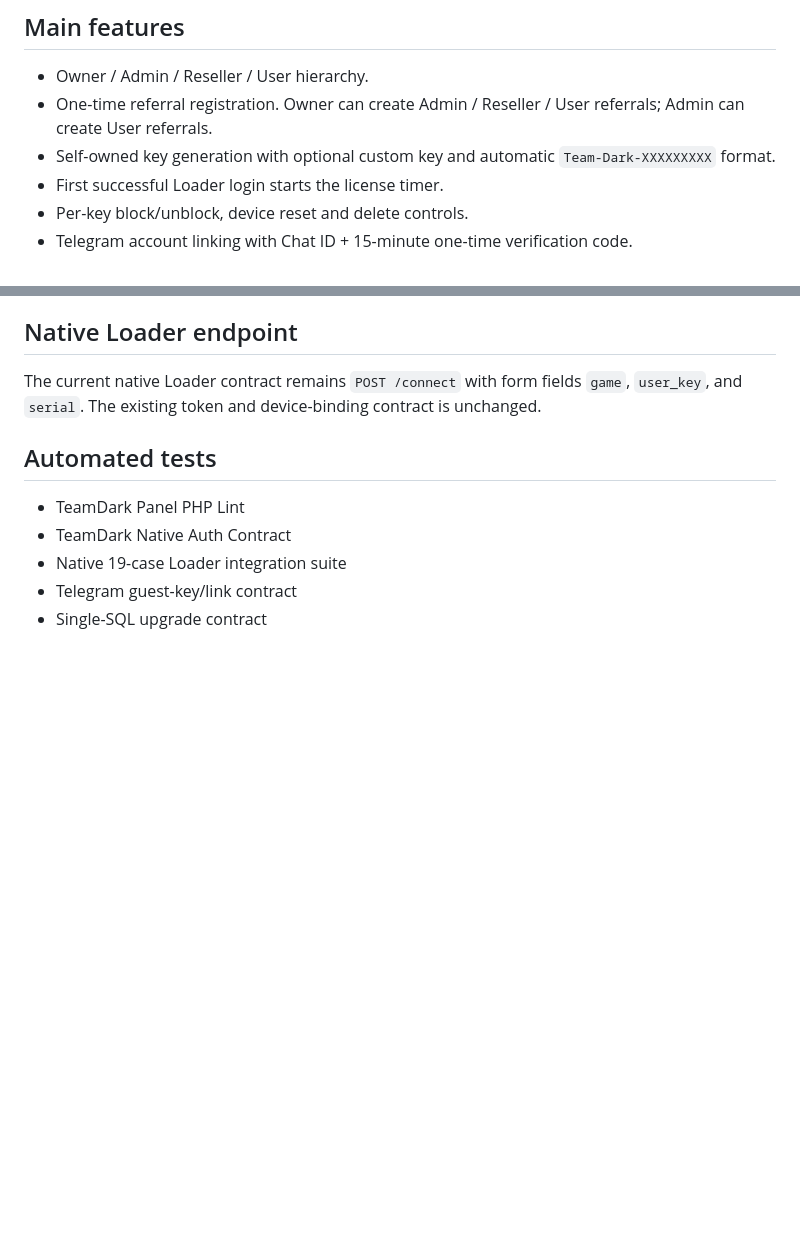
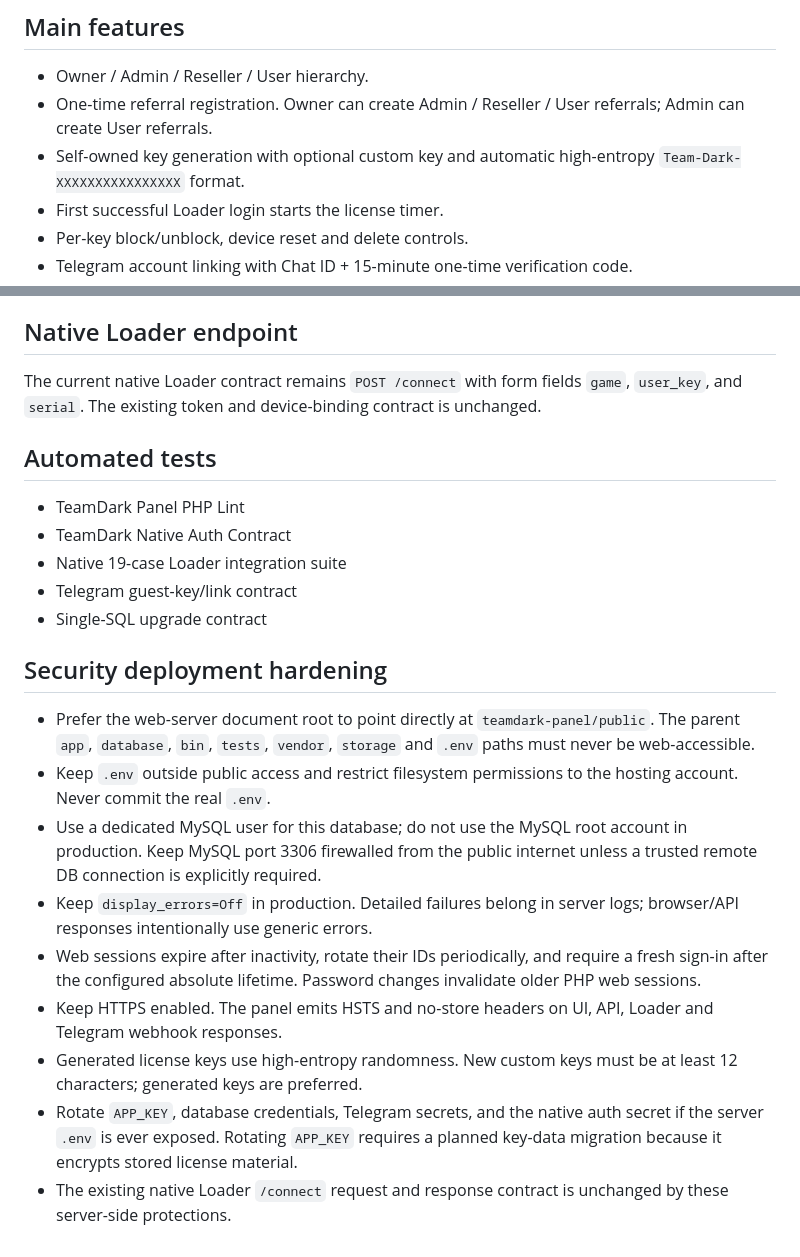
Before and after one commit to ZayYadav/KeshavNoRule, a Markdown page: teamdark-panel/README.md, 2 parts joined by grey strips. Rendered like a GitHub page; blank space fills up the shorter version.

Commit message:
Document production security hardening

```diff
--- a/teamdark-panel/README.md
+++ b/teamdark-panel/README.md
@@ -5,7 +5,7 @@ Standalone PHP 8.2+ / MySQL TeamDark control panel with native Loader authentica
 ## Main features
 - Owner / Admin / Reseller / User hierarchy.
 - One-time referral registration. Owner can create Admin / Reseller / User referrals; Admin can create User referrals.
-- Self-owned key generation with optional custom key and automatic `Team-Dark-XXXXXXXXX` format.
+- Self-owned key generation with optional custom key and automatic high-entropy `Team-Dark-XXXXXXXXXXXXXXXX` format.
 - First successful Loader login starts the license timer.
 - Per-key block/unblock, device reset and delete controls.
 - Telegram account linking with Chat ID + 15-minute one-time verification code.
@@ -79,3 +79,15 @@ The current native Loader contract remains `POST /connect` with form fields `gam
 - Native 19-case Loader integration suite
 - Telegram guest-key/link contract
 - Single-SQL upgrade contract
+
+
+## Security deployment hardening
+- Prefer the web-server document root to point directly at `teamdark-panel/public`. The parent `app`, `database`, `bin`, `tests`, `vendor`, `storage` and `.env` paths must never be web-accessible.
+- Keep `.env` outside public access and restrict filesystem permissions to the hosting account. Never commit the real `.env`.
+- Use a dedicated MySQL user for this database; do not use the MySQL root account in production. Keep MySQL port 3306 firewalled from the public internet unless a trusted remote DB connection is explicitly required.
+- Keep `display_errors=Off` in production. Detailed failures belong in server logs; browser/API responses intentionally use generic errors.
+- Web sessions expire after inactivity, rotate their IDs periodically, and require a fresh sign-in after the configured absolute lifetime. Password changes invalidate older PHP web sessions.
+- Keep HTTPS enabled. The panel emits HSTS and no-store headers on UI, API, Loader and Telegram webhook responses.
+- Generated license keys use high-entropy randomness. New custom keys must be at least 12 characters; generated keys are preferred.
+- Rotate `APP_KEY`, database credentials, Telegram secrets, and the native auth secret if the server `.env` is ever exposed. Rotating `APP_KEY` requires a planned key-data migration because it encrypts stored license material.
+- The existing native Loader `/connect` request and response contract is unchanged by these server-side protections.
```
